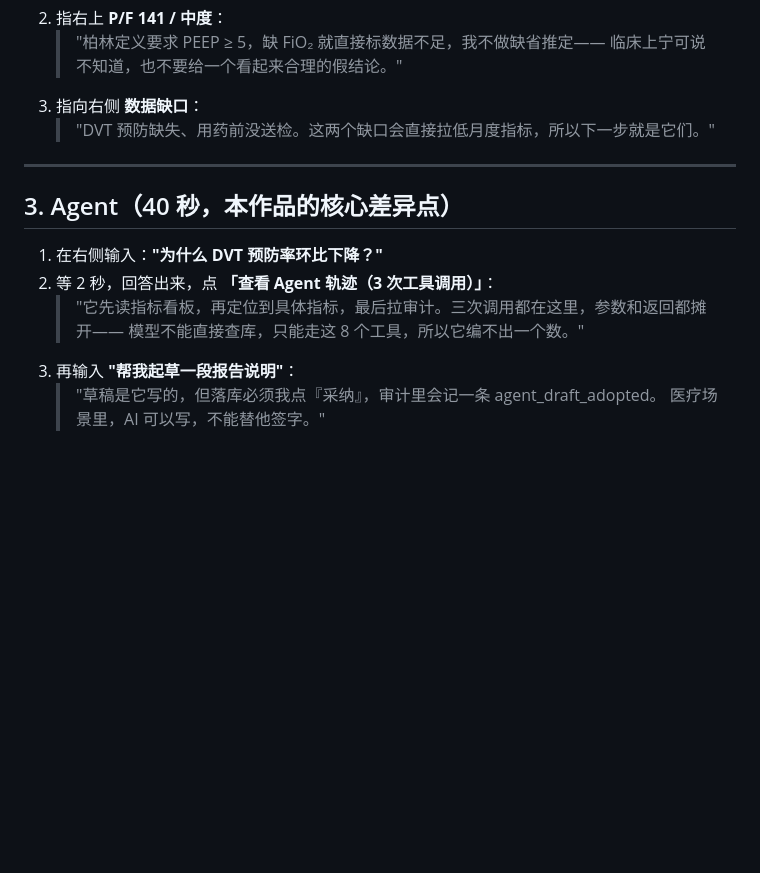
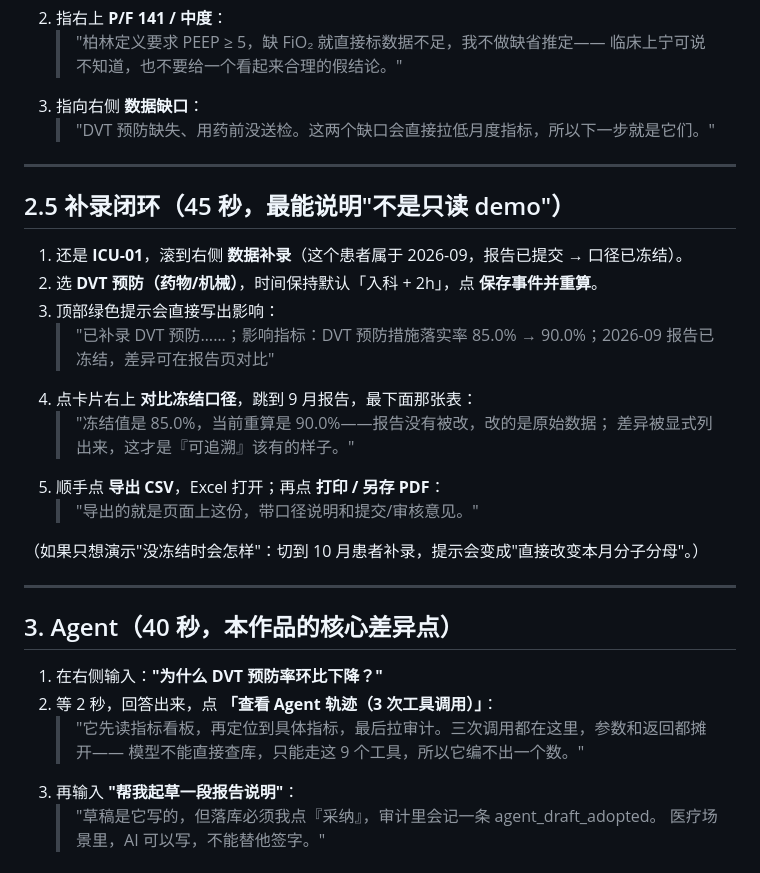
Before and after one commit to l1nine94579-sketch/icu-quality-loop, a Markdown page: docs/演示脚本.md, the part around the change. Drawn GitHub-style; blank space fills up the shorter version.

```diff
--- a/docs/演示脚本.md
+++ b/docs/演示脚本.md
@@ -40,12 +40,28 @@
 
 ---
 
+## 2.5 补录闭环（45 秒，最能说明"不是只读 demo"）
+
+1. 还是 **ICU-01**，滚到右侧 **数据补录**（这个患者属于 2026-09，报告已提交 → 口径已冻结）。
+2. 选 **DVT 预防（药物/机械）**，时间保持默认「入科 + 2h」，点 **保存事件并重算**。
+3. 顶部绿色提示会直接写出影响：
+   > "已补录 DVT 预防……；影响指标：DVT 预防措施落实率 85.0% → 90.0%；2026-09 报告已冻结，差异可在报告页对比"
+4. 点卡片右上 **对比冻结口径**，跳到 9 月报告，最下面那张表：
+   > "冻结值是 85.0%，当前重算是 90.0%——报告没有被改，改的是原始数据；
+   > 差异被显式列出来，这才是『可追溯』该有的样子。"
+5. 顺手点 **导出 CSV**，Excel 打开；再点 **打印 / 另存 PDF**：
+   > "导出的就是页面上这份，带口径说明和提交/审核意见。"
+
+（如果只想演示"没冻结时会怎样"：切到 10 月患者补录，提示会变成"直接改变本月分子分母"。）
+
+---
+
 ## 3. Agent（40 秒，本作品的核心差异点）
 
 1. 在右侧输入：**"为什么 DVT 预防率环比下降？"**
 2. 等 2 秒，回答出来，点 **「查看 Agent 轨迹（3 次工具调用）」**：
    > "它先读指标看板，再定位到具体指标，最后拉审计。三次调用都在这里，参数和返回都摊开——
-   > 模型不能直接查库，只能走这 8 个工具，所以它编不出一个数。"
+   > 模型不能直接查库，只能走这 9 个工具，所以它编不出一个数。"
 3. 再输入 **"帮我起草一段报告说明"**：
    > "草稿是它写的，但落库必须我点『采纳』，审计里会记一条 agent_draft_adopted。
    > 医疗场景里，AI 可以写，不能替他签字。"
```
Also changed, not shown: README.md (+18 -2 lines), docs/shots/not-found.png (added), docs/shots/patient-entry.png (added), 16 other files.
